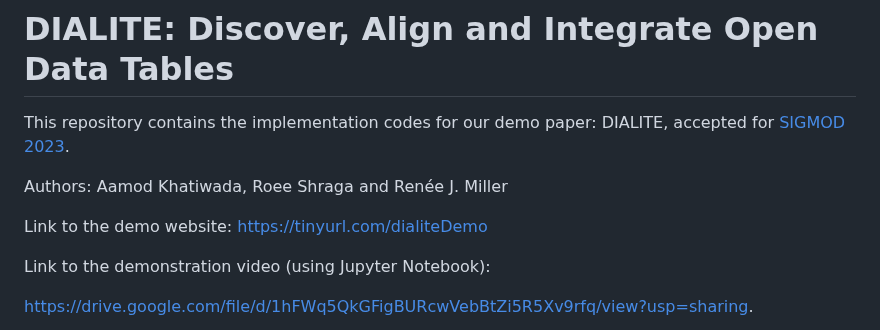
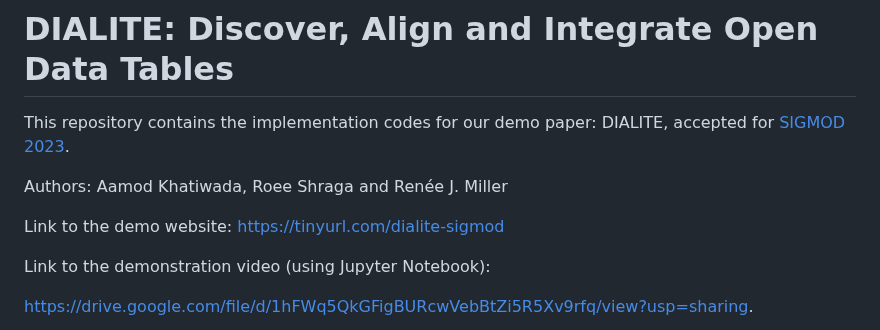
Before and after one commit to northeastern-datalab/dialite, a Markdown page: README.md, the part around the change. Drawn GitHub-style.

```diff
--- a/README.md
+++ b/README.md
@@ -6,7 +6,7 @@ Authors: Aamod Khatiwada, Roee Shraga and Renée J. Miller
 
 
 Link to the demo website:
-[https://tinyurl.com/dialiteDemo](https://tinyurl.com/dialiteDemo)
+[https://tinyurl.com/dialite-sigmod](https://tinyurl.com/dialite-sigmod)
 
 Link to the demonstration video (using Jupyter Notebook):
 
```
